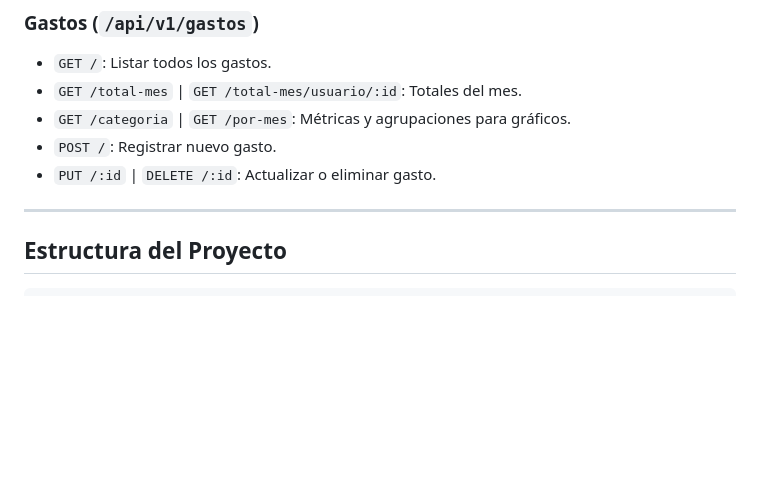
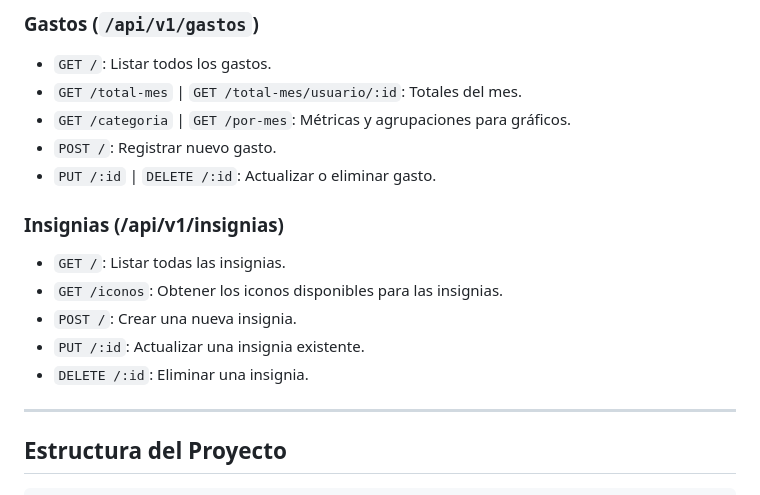
Before and after one commit to MalenaPineda/TP-Intro.-al-Desarrollo-de-Software, a Markdown page: README.md, the part around the change. Drawn GitHub-style; blank space fills up the shorter version.

```diff
--- a/README.md
+++ b/README.md
@@ -120,6 +120,12 @@ cd src/frontend && npx http-server -p 8080
 * `POST /`: Registrar nuevo gasto.
 * `PUT /:id` | `DELETE /:id`: Actualizar o eliminar gasto.
 
+### Insignias (/api/v1/insignias)
+* `GET /`: Listar todas las insignias.
+* `GET /iconos`: Obtener los iconos disponibles para las insignias.
+* `POST /`: Crear una nueva insignia.
+* `PUT /:id`: Actualizar una insignia existente.
+* `DELETE /:id`: Eliminar una insignia.
 ---
 
 ## Estructura del Proyecto
```
